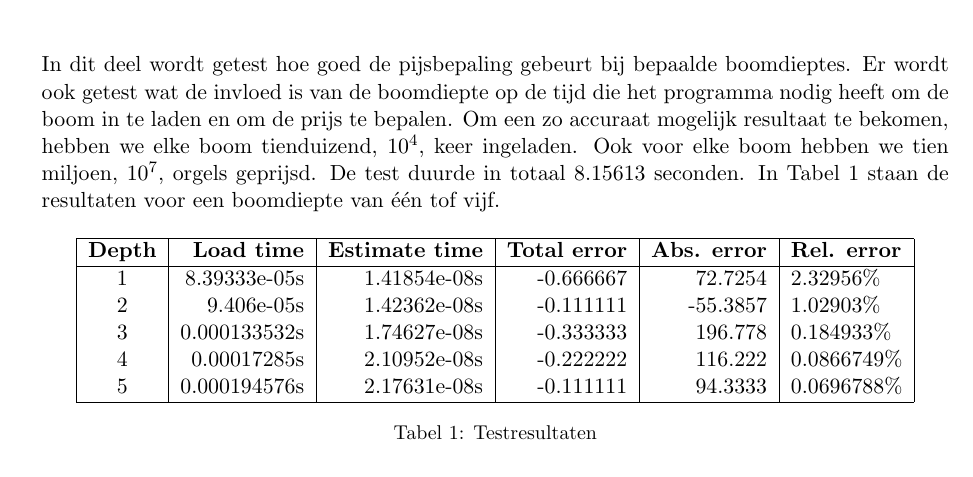
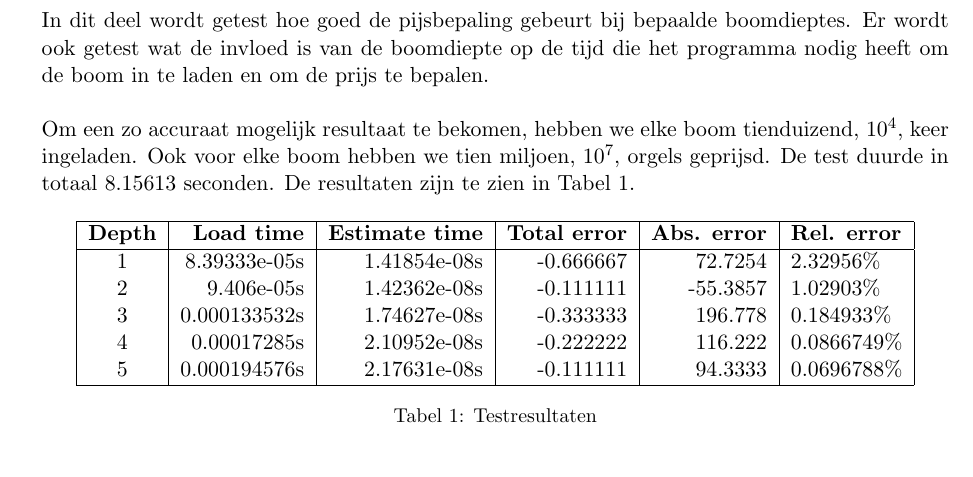
Before and after one commit to momostein/regression_latex, a LaTeX document (main.tex, which reads tekst.tex): part of page 8 of 11, cut so that both start at the same text. Compiled offline with pdfLaTeX.

Commit message:
Better reference to the right table

```diff
--- a/tekst.tex
+++ b/tekst.tex
@@ -44,8 +44,9 @@ De beslissing of de prijs wordt opgeslagen in een string. Om deze data snel en f
 \end{lstlisting}
 
 \section{Testen}
-In dit deel wordt getest hoe goed de pijsbepaling gebeurt bij bepaalde boomdieptes. Er wordt ook getest wat de invloed is van de boomdiepte op de tijd die het programma nodig heeft om de boom in te laden en om de prijs te bepalen. Om een zo accuraat mogelijk resultaat te bekomen, hebben we elke boom tienduizend, \(10^4\), keer ingeladen. Ook voor elke boom hebben we tien miljoen, \(10^7\), orgels geprijsd. De test duurde in totaal \(8.15613\) seconden.
-In Tabel \ref{tab:test_results} staan de resultaten voor een boomdiepte van één tof vijf.
+In dit deel wordt getest hoe goed de pijsbepaling gebeurt bij bepaalde boomdieptes. Er wordt ook getest wat de invloed is van de boomdiepte op de tijd die het programma nodig heeft om de boom in te laden en om de prijs te bepalen.
+
+Om een zo accuraat mogelijk resultaat te bekomen, hebben we elke boom tienduizend, \(10^4\), keer ingeladen. Ook voor elke boom hebben we tien miljoen, \(10^7\), orgels geprijsd. De test duurde in totaal \(8.15613\) seconden. De resultaten zijn te zien in Tabel \ref{fig:test_result}.
 
 \begin{table}[ht]
     \small
```
Also changed, not shown: tekst.tex (2 more changed lines).
